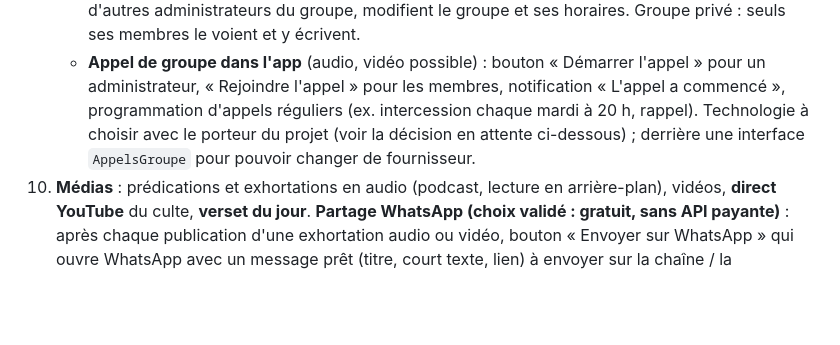
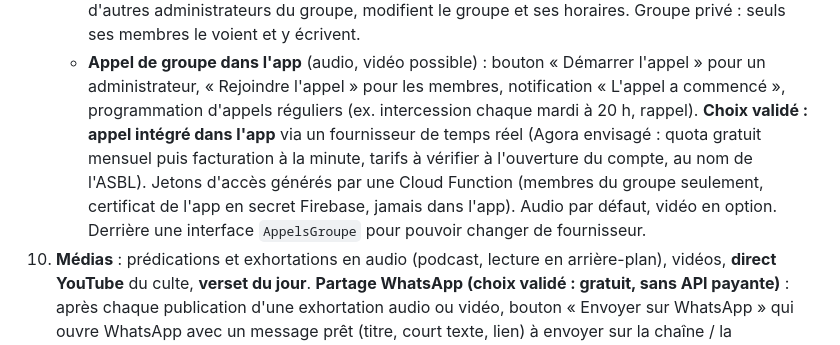
Before and after one commit to nathandamna-star/montagne-des-oliviers, a Markdown page: CLAUDE.md, the part around the change. Drawn GitHub-style; blank space fills up the shorter version.

Commit message:
Cahier des charges : appels de groupe intégrés à l'app (choix validé)
Co-Authored-By: Claude Opus 5.5 <noreply@anthropic.com>
Claude-Session: https://claude.ai/code/session_01VNkqUuReGNSyLXjk8PwpN2

```diff
--- a/CLAUDE.md
+++ b/CLAUDE.md
@@ -93,9 +93,12 @@ Un compte peut avoir plusieurs rôles. Le premier administrateur est désigné c
      membres le voient et y écrivent.
    - **Appel de groupe dans l'app** (audio, vidéo possible) : bouton « Démarrer l'appel » pour un
      administrateur, « Rejoindre l'appel » pour les membres, notification « L'appel a commencé »,
-     programmation d'appels réguliers (ex. intercession chaque mardi à 20 h, rappel). Technologie à
-     choisir avec le porteur du projet (voir la décision en attente ci-dessous) ; derrière une interface
-     `AppelsGroupe` pour pouvoir changer de fournisseur.
+     programmation d'appels réguliers (ex. intercession chaque mardi à 20 h, rappel).
+     **Choix validé : appel intégré dans l'app** via un fournisseur de temps réel (Agora envisagé :
+     quota gratuit mensuel puis facturation à la minute, tarifs à vérifier à l'ouverture du compte, au
+     nom de l'ASBL). Jetons d'accès générés par une Cloud Function (membres du groupe seulement,
+     certificat de l'app en secret Firebase, jamais dans l'app). Audio par défaut, vidéo en option.
+     Derrière une interface `AppelsGroupe` pour pouvoir changer de fournisseur.
 10. **Médias** : prédications et exhortations en audio (podcast, lecture en arrière-plan), vidéos,
     **direct YouTube** du culte, **verset du jour**.
     **Partage WhatsApp (choix validé : gratuit, sans API payante)** : après chaque publication d'une
```
